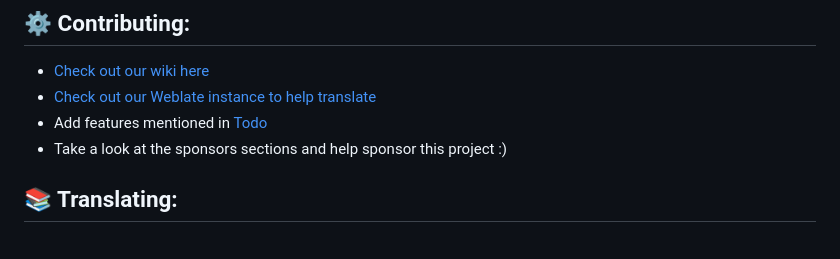
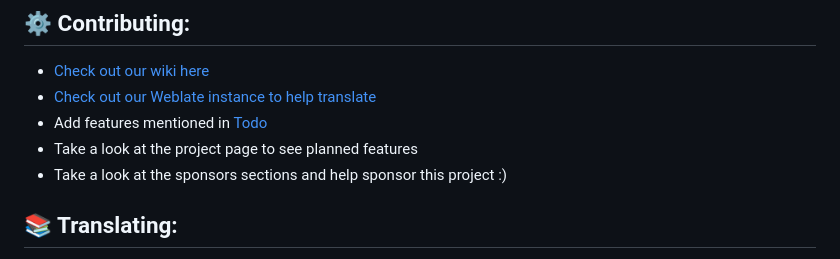
Before and after one commit to JellyBookOrg/JellyBook, a Markdown page: README.md, the part around the change. Rendered like a GitHub page.

Commit message:
Add new way to contribute

```diff
--- a/README.md
+++ b/README.md
@@ -122,6 +122,7 @@
  - [Check out our wiki here](https://github.com/Kara-Zor-El/JellyBook/wiki)
  - [Check out our Weblate instance to help translate](https://hosted.weblate.org/projects/JellyBook/jellybook-app/)
  - Add features mentioned in [Todo](JellyBook#construction-todo)
+ - Take a look at the project page to see planned features
  - Take a look at the sponsors sections and help sponsor this project :)
 
 ## 📚 Translating:
```
